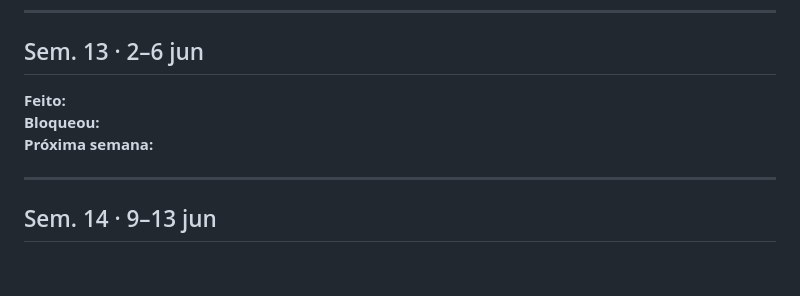
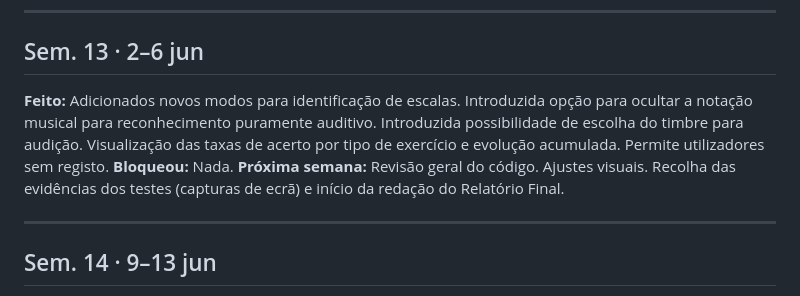
Before and after one commit to jopaferreira/PEI-MTA, a Markdown page: docs/scope/changelog.md, the part around the change. GitHub-like rendering; blank space fills up the shorter version.

```diff
--- a/docs/scope/changelog.md
+++ b/docs/scope/changelog.md
@@ -104,9 +104,9 @@
 
 ## Sem. 13 · 2–6 jun
 
-**Feito:**
-**Bloqueou:**
-**Próxima semana:**
+**Feito:**  Adicionados novos modos para identificação de escalas. Introduzida opção para ocultar a notação musical para reconhecimento puramente auditivo. Introduzida possibilidade de escolha do timbre para audição. Visualização das taxas de acerto por tipo de exercício e evolução acumulada. Permite utilizadores sem registo.
+**Bloqueou:**  Nada.
+**Próxima semana:** Revisão geral do código. Ajustes visuais. Recolha das evidências dos testes (capturas de ecrã) e início da redação do Relatório Final.
 
 ---
 
```
Also changed, not shown: README.md (+5 -1 lines).
